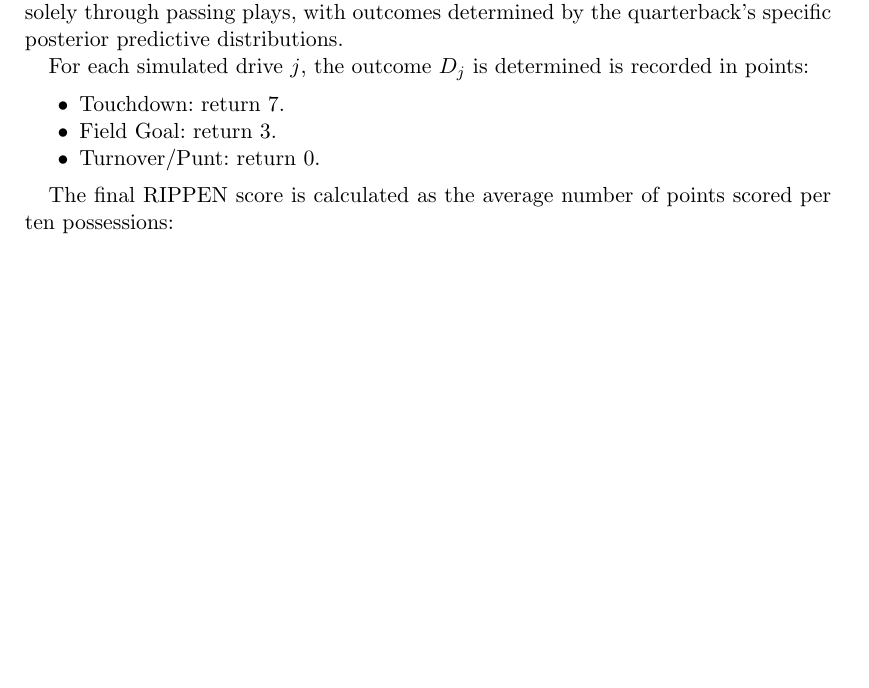
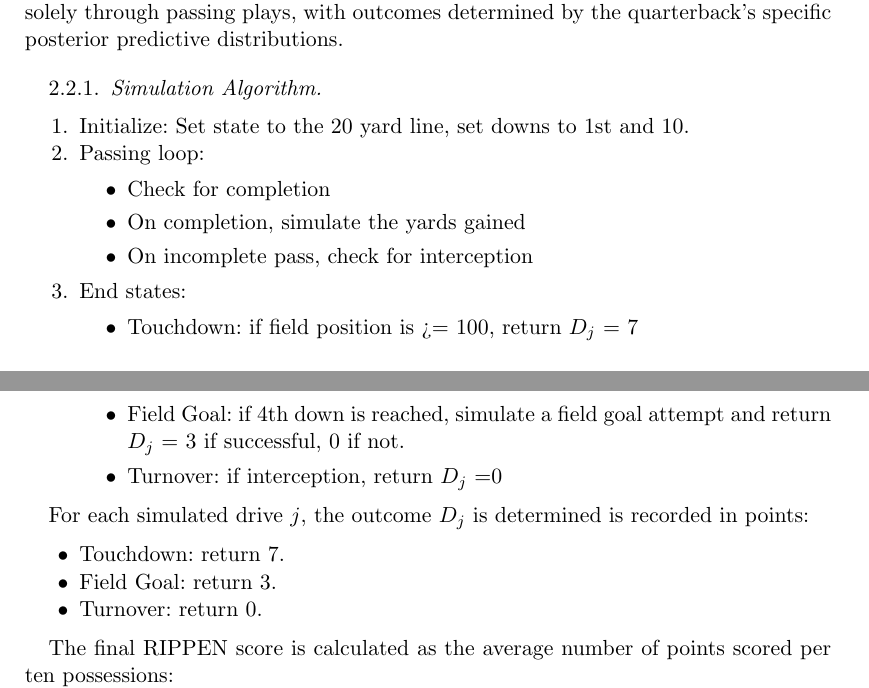
Before and after one commit to gjm112/RIPPEN, a LaTeX document (manuscript/RIPPEN.tex): part of page 4 of 8 before the commit and two parts of pages 4 and 5 of 8 after it, the two joined at a grey line, cut so that both start at the same text, the shorter picture padded with empty space. Compiled offline with pdfLaTeX.

Commit message:
task: Update manuscript

```diff
--- a/manuscript/RIPPEN.tex
+++ b/manuscript/RIPPEN.tex
@@ -215,12 +215,29 @@ Finally, the data is processed to identify "censored" events. Touchdown passes a
 
 The core metric is derived by simulating hypothetical offensive drives. In this framework, a quarterback is placed in a standardized context: starting at their own 20-yard line with a "1st and 10" situation. The drive proceeds solely through passing plays, with outcomes determined by the quarterback's specific posterior predictive distributions.
 
+\subsubsection{Simulation Algorithm}
+\begin{enumerate}
+	\item Initialize: Set state to the 20 yard line, set downs to 1st and 10.
+	\item Passing loop:
+	\begin{itemize}
+		\item Check for completion
+		\item On completion, simulate the yards gained
+		\item On incomplete pass, check for interception
+	\end{itemize}
+	\item End states:
+	\begin{itemize}
+		\item Touchdown: if field position is >= 100, return $D_j$ = 7
+		\item Field Goal: if 4th down is reached, simulate a field goal attempt and return $D_j$ = 3 if successful, 0 if not.
+		\item Turnover: if interception, return $D_j$ =0
+	\end{itemize}
+\end{enumerate}
+
 For each simulated drive $j$, the outcome $D_j$ is determined is recorded in points:
 
 \begin{itemize}
 	\item Touchdown: return 7.
 	\item Field Goal: return 3.
-	\item Turnover/Punt: return 0.
+	\item Turnover: return 0.
 \end{itemize}
 
 The final RIPPEN score is calculated as the average number of points scored per ten possessions:
```
Also changed, not shown: manuscript/RIPPEN-concordance.tex (+1 -1 lines), manuscript/RIPPEN.bbl (deleted), manuscript/RIPPEN.pdf, manuscript/RIPPEN.tex (2 more changed lines), 7 other files.
